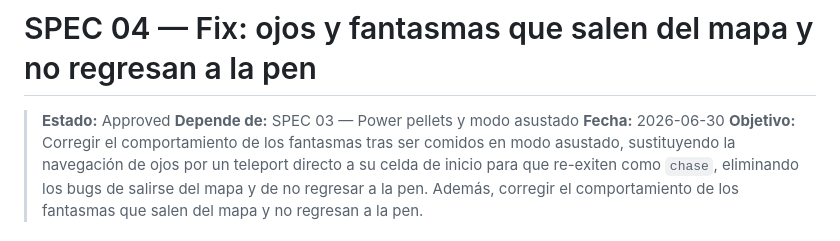
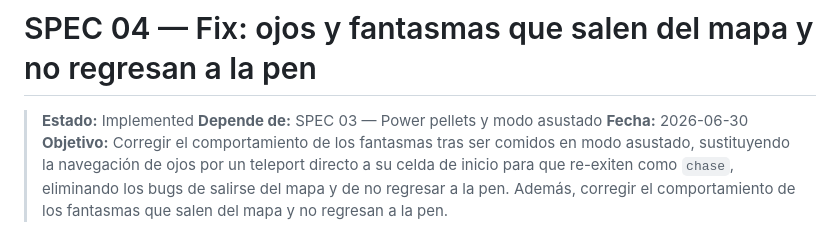
Before and after one commit to ozzymauricio75/open-pacman, a Markdown page: specs/04-fix-eyes-teleport.md, the part around the change. Rendered like a GitHub page.

Commit message:
Spec implementado

```diff
--- a/specs/04-fix-eyes-teleport.md
+++ b/specs/04-fix-eyes-teleport.md
@@ -1,6 +1,6 @@
 # SPEC 04 — Fix: ojos y fantasmas que salen del mapa y no regresan a la pen
 
-> **Estado:** Approved
+> **Estado:** Implemented
 > **Depende de:** SPEC 03 — Power pellets y modo asustado
 > **Fecha:** 2026-06-30
 > **Objetivo:** Corregir el comportamiento de los fantasmas tras ser comidos en modo asustado, sustituyendo la navegación de ojos por un teleport directo a su celda de inicio para que re-exiten como `chase`, eliminando los bugs de salirse del mapa y de no regresar a la pen. Además, corregir el comportamiento de los fantasmas que salen del mapa y no regresan a la pen.
```
